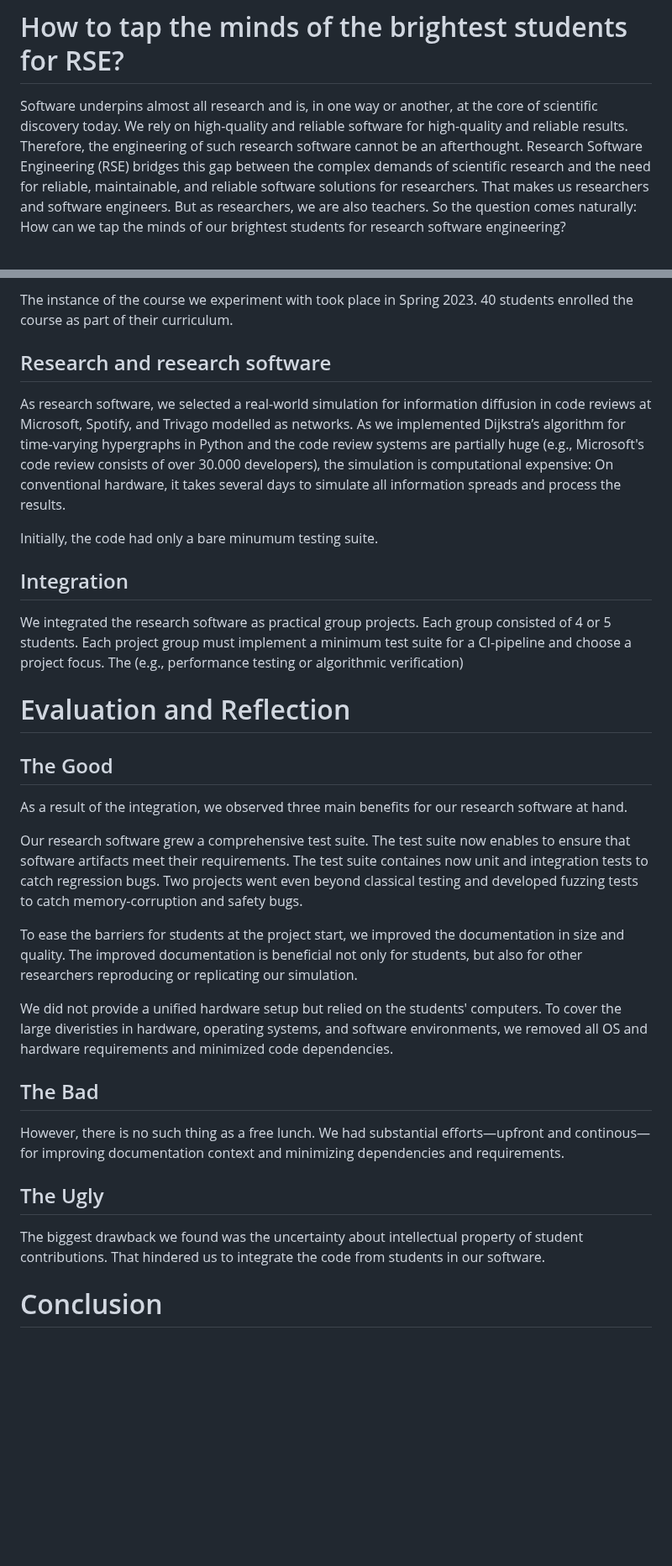
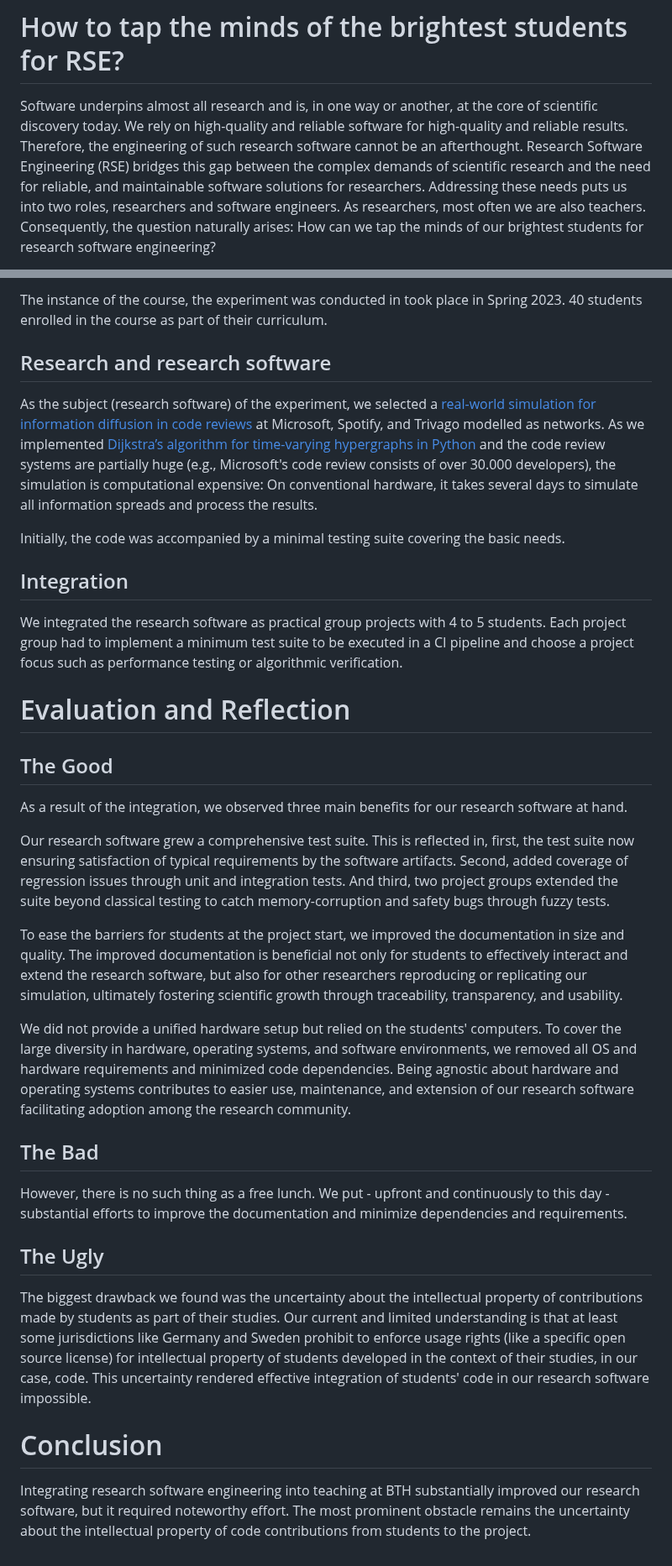
Before and after one commit to michaeldorner/rsemeetsteaching, a Markdown page: index.md, 2 parts joined by grey strips. Shown at 84% size. GitHub-like rendering; blank space fills up the shorter version.

Commit message:
Michael is happy

```diff
--- a/index.md
+++ b/index.md
@@ -1,5 +1,5 @@
 # How to tap the minds of the brightest students for RSE?
 
-Software underpins almost all research and is, in one way or another, at the core of scientific discovery today. We rely on high-quality and reliable software for high-quality and reliable results. Therefore, the engineering of such research software cannot be an afterthought. Research Software Engineering (RSE) bridges this gap between the complex demands of scientific research and the need for reliable, maintainable, and reliable software solutions for researchers. That makes us researchers and software engineers.
-But as researchers, we are also teachers. So the question comes naturally: How can we tap the minds of our brightest students for research software engineering?
+Software underpins almost all research and is, in one way or another, at the core of scientific discovery today. We rely on high-quality and reliable software for high-quality and reliable results. Therefore, the engineering of such research software cannot be an afterthought. Research Software Engineering (RSE) bridges this gap between the complex demands of scientific research and the need for reliable, and maintainable software solutions for researchers. Addressing these needs puts us into two roles, researchers and software engineers.
+As researchers, most often we are also teachers. Consequently, the question naturally arises: How can we tap the minds of our brightest students for research software engineering?
 
@@ -14,15 +14,15 @@ The course introduces hands-on testing and quality assurance techniques for soft
 
-The instance of the course we experiment with took place in Spring 2023. 40 students enrolled the course as part of their curriculum.
+The instance of the course, the experiment was conducted in took place in Spring 2023. 40 students enrolled in the course as part of their curriculum.
 
 ## Research and research software
 
-As research software, we selected a real-world simulation for information diffusion in code reviews at Microsoft, Spotify, and Trivago modelled as networks. As we implemented Dijkstra’s algorithm for time-varying hypergraphs in Python and the code review systems are partially huge (e.g., Microsoft's code review consists of over 30.000 developers), the simulation is computational expensive: On conventional hardware, it takes several days to simulate all information spreads and process the results.
+As the subject (research software) of the experiment, we selected a [real-world simulation for information diffusion in code reviews](https://arxiv.org/abs/2306.08980) at Microsoft, Spotify, and Trivago modelled as networks. As we implemented [Dijkstra’s algorithm for time-varying hypergraphs in Python](https://github.com/michaeldorner/information-diffusion-boundaries-in-code-review) and the code review systems are partially huge (e.g., Microsoft's code review consists of over 30.000 developers), the simulation is computational expensive: On conventional hardware, it takes several days to simulate all information spreads and process the results.
 
-Initially, the code had only a bare minumum testing suite.
+Initially, the code was accompanied by a minimal testing suite covering the basic needs.
 
 ## Integration
 
-We integrated the research software as practical group projects. Each group consisted of 4 or 5 students. Each project group must implement a minimum test suite for a CI-pipeline and choose a project focus. The  (e.g., performance testing or algorithmic verification)
+We integrated the research software as practical group projects with 4 to 5 students. Each project group had to implement a minimum test suite to be executed in a CI pipeline and choose a project focus such as performance testing or algorithmic verification.
 
 # Evaluation and Reflection
 
@@ -30,18 +30,19 @@ We integrated the research software as practical group projects. Each group cons
 
 As a result of the integration, we observed three main benefits for our research software at hand.
 
-Our research software grew a comprehensive test suite. The test suite now enables to ensure that software artifacts meet their requirements. The test suite containes now unit and integration tests to catch regression bugs. Two projects went even beyond classical testing and developed fuzzing tests to catch memory-corruption and safety bugs.  <!---andi das geht bestimmt besser oder?-->
+Our research software grew a comprehensive test suite. This is reflected in, first, the test suite now ensuring satisfaction of typical requirements by the software artifacts. Second, added coverage of regression issues through unit and integration tests. And third, two project groups extended the suite beyond classical testing to catch memory-corruption and safety bugs through fuzzy tests.
 
-To ease the barriers for students at the project start, we improved the documentation in size and quality. The improved documentation is beneficial not only for students, but also for other researchers reproducing or replicating our simulation. <!---andi schreibt was über warum docu gut ist--->
+To ease the barriers for students at the project start, we improved the documentation in size and quality. The improved documentation is beneficial not only for students to effectively interact and extend the research software, but also for other researchers reproducing or replicating our simulation, ultimately fostering scientific growth through traceability, transparency, and usability.
 
-We did not provide a unified hardware setup but relied on the students' computers. To cover the large diveristies in hardware, operating systems, and software environments, we removed all OS and hardware requirements and minimized code dependencies. <!---andi schreibt was über warum weniger dependencies besser ist-->
+We did not provide a unified hardware setup but relied on the students' computers. To cover the large diversity in hardware, operating systems, and software environments, we removed all OS and hardware requirements and minimized code dependencies. Being agnostic about hardware and operating systems contributes to easier use, maintenance, and extension of our research software facilitating adoption among the research community.
 
 ## The Bad
 
-However, there is no such thing as a free lunch. We had substantial efforts—upfront and continous—for improving documentation context and minimizing dependencies and requirements.
+However, there is no such thing as a free lunch. We put - upfront and continuously to this day - substantial efforts to improve the documentation and minimize dependencies and requirements.
 
 ## The Ugly
 
-The biggest drawback we found was the uncertainty about intellectual property of student contributions. That hindered us to integrate the code from students in our software.
+The biggest drawback we found was the uncertainty about the intellectual property of contributions made by students as part of their studies. Our current and limited understanding is that at least some jurisdictions like Germany and Sweden prohibit to enforce usage rights (like a specific open source license) for intellectual property of students developed in the context of their studies, in our case, code. This uncertainty rendered effective integration of students' code in our research software impossible.
 
 # Conclusion
+Integrating research software engineering into teaching at BTH substantially improved our research software, but it required noteworthy effort. The most prominent obstacle remains the uncertainty about the intellectual property of code contributions from students to the project.
```
Also changed, not shown: other parts of index.md (+2 -2 lines).
